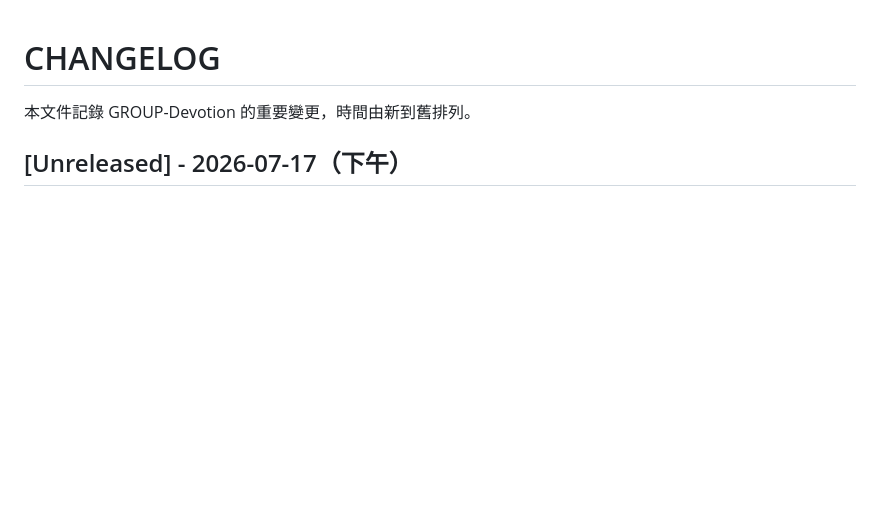
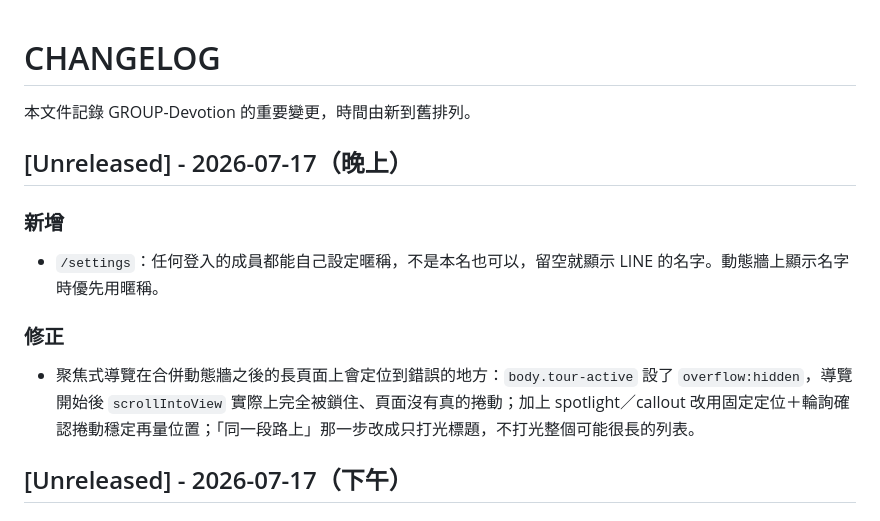
Before and after one commit to windsjp00171-star/GROUP-Devotion, a Markdown page: CHANGELOG.md, the part around the change. Rendered like a GitHub page; blank space fills up the shorter version.

```diff
--- a/CHANGELOG.md
+++ b/CHANGELOG.md
@@ -1,6 +1,14 @@
 # CHANGELOG
 
 本文件記錄 GROUP-Devotion 的重要變更，時間由新到舊排列。
+
+## [Unreleased] - 2026-07-17（晚上）
+
+### 新增
+- `/settings`：任何登入的成員都能自己設定暱稱，不是本名也可以，留空就顯示 LINE 的名字。動態牆上顯示名字時優先用暱稱。
+
+### 修正
+- 聚焦式導覽在合併動態牆之後的長頁面上會定位到錯誤的地方：`body.tour-active` 設了 `overflow:hidden`，導覽開始後 `scrollIntoView` 實際上完全被鎖住、頁面沒有真的捲動；加上 spotlight／callout 改用固定定位＋輪詢確認捲動穩定再量位置；「同一段路上」那一步改成只打光標題，不打光整個可能很長的列表。
 
 ## [Unreleased] - 2026-07-17（下午）
 
```
Also changed, not shown: README.md (+3 -0 lines).
